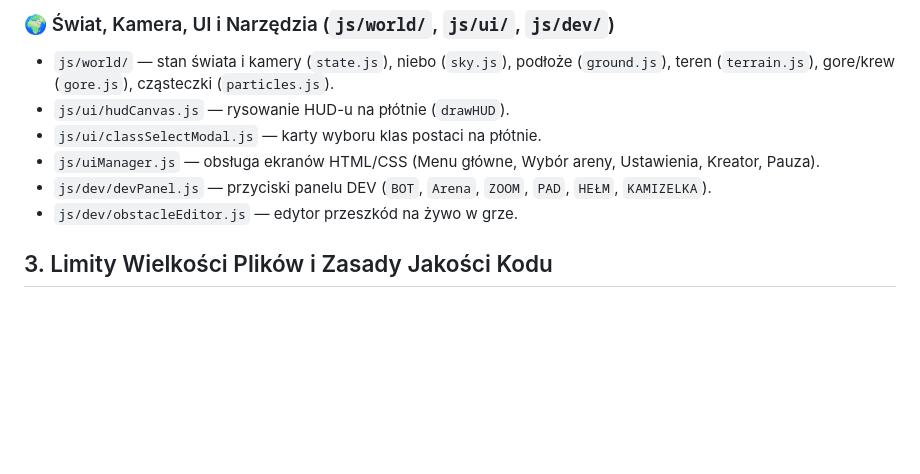
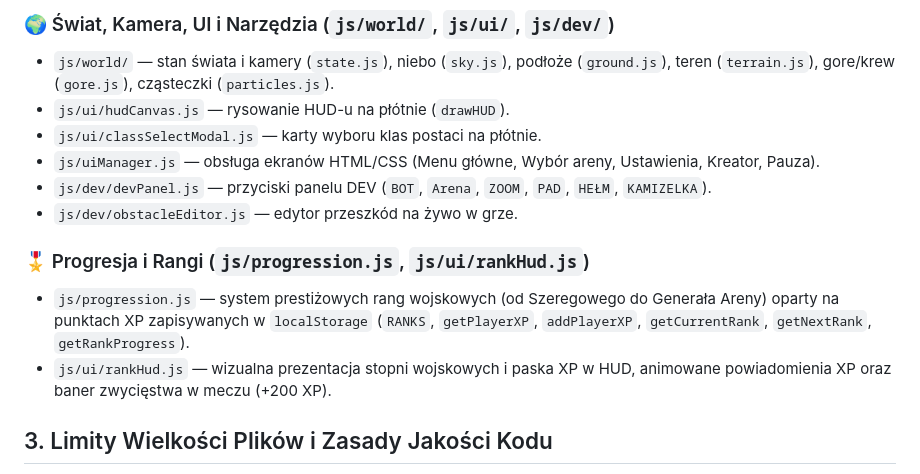
Before and after one commit to perezxpl/Keep-it-high, a Markdown page: AGENT.md, the part around one of its changes. GitHub-like rendering; blank space fills up the shorter version.

```diff
--- a/AGENT.md
+++ b/AGENT.md
@@ -56,6 +77,10 @@ Każdą nową funkcję umieszczaj w odpowiednim module domenowym:
 - `js/uiManager.js` — obsługa ekranów HTML/CSS (Menu główne, Wybór areny, Ustawienia, Kreator, Pauza).
 - `js/dev/devPanel.js` — przyciski panelu DEV (`BOT`, `Arena`, `ZOOM`, `PAD`, `HEŁM`, `KAMIZELKA`).
 - `js/dev/obstacleEditor.js` — edytor przeszkód na żywo w grze.
+
+### 🎖️ Progresja i Rangi (`js/progression.js`, `js/ui/rankHud.js`)
+- `js/progression.js` — system prestiżowych rang wojskowych (od Szeregowego do Generała Areny) oparty na punktach XP zapisywanych w `localStorage` (`RANKS`, `getPlayerXP`, `addPlayerXP`, `getCurrentRank`, `getNextRank`, `getRankProgress`).
+- `js/ui/rankHud.js` — wizualna prezentacja stopni wojskowych i paska XP w HUD, animowane powiadomienia XP oraz baner zwycięstwa w meczu (+200 XP).
 
 ## 3. Limity Wielkości Plików i Zasady Jakości Kodu
 1. **Limity linii kodu**:
```
Also changed, not shown: other parts of AGENT.md (+23 -1 lines), AGENTS.md (+8 -0 lines).
